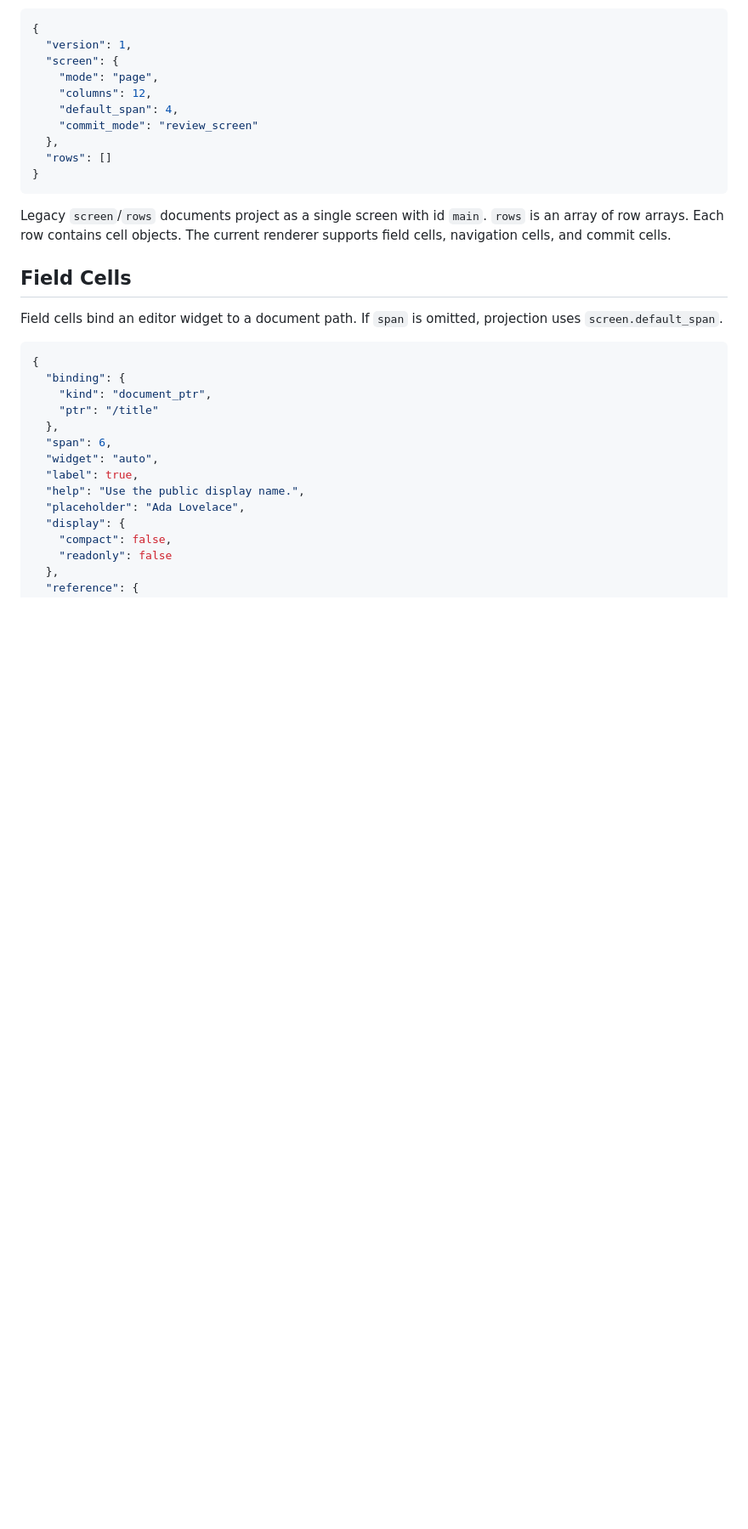
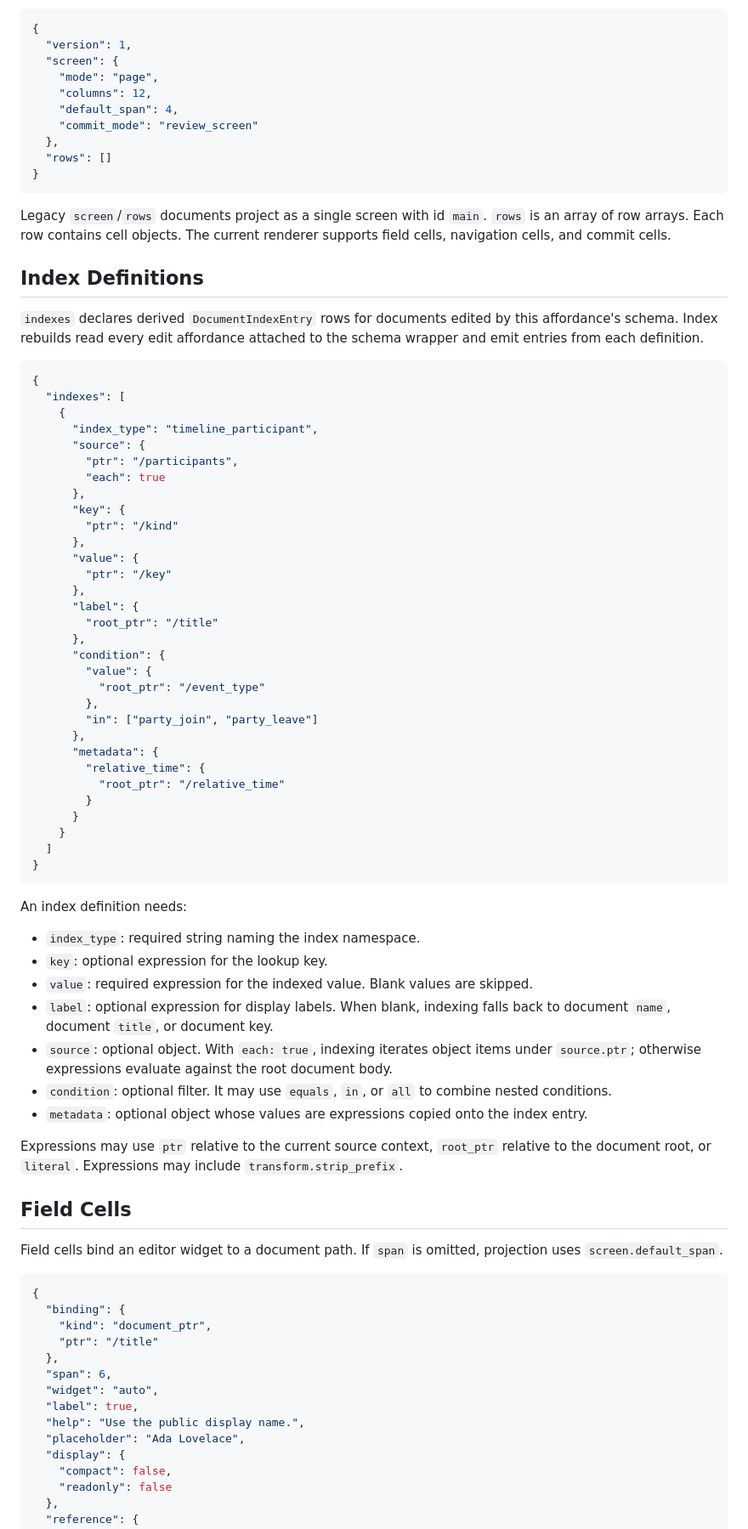
Before and after one commit to meleneth/datawires, a Markdown page: docs/edit_affordance_dsl.md, the part around one of its changes. Shown at 85% size. GitHub-like rendering; blank space fills up the shorter version.

Commit message:
Document edit affordance indexes

````diff
--- a/docs/edit_affordance_dsl.md
+++ b/docs/edit_affordance_dsl.md
@@ -54,6 +55,56 @@ The earlier single-screen shape remains supported for compatibility:
 ```
 
 Legacy `screen`/`rows` documents project as a single screen with id `main`. `rows` is an array of row arrays. Each row contains cell objects. The current renderer supports field cells, navigation cells, and commit cells.
+
+## Index Definitions
+
+`indexes` declares derived `DocumentIndexEntry` rows for documents edited by this affordance's schema. Index rebuilds read every edit affordance attached to the schema wrapper and emit entries from each definition.
+
+```json
+{
+  "indexes": [
+    {
+      "index_type": "timeline_participant",
+      "source": {
+        "ptr": "/participants",
+        "each": true
+      },
+      "key": {
+        "ptr": "/kind"
+      },
+      "value": {
+        "ptr": "/key"
+      },
+      "label": {
+        "root_ptr": "/title"
+      },
+      "condition": {
+        "value": {
+          "root_ptr": "/event_type"
+        },
+        "in": ["party_join", "party_leave"]
+      },
+      "metadata": {
+        "relative_time": {
+          "root_ptr": "/relative_time"
+        }
+      }
+    }
+  ]
+}
+```
+
+An index definition needs:
+
+- `index_type`: required string naming the index namespace.
+- `key`: optional expression for the lookup key.
+- `value`: required expression for the indexed value. Blank values are skipped.
+- `label`: optional expression for display labels. When blank, indexing falls back to document `name`, document `title`, or document key.
+- `source`: optional object. With `each: true`, indexing iterates object items under `source.ptr`; otherwise expressions evaluate against the root document body.
+- `condition`: optional filter. It may use `equals`, `in`, or `all` to combine nested conditions.
+- `metadata`: optional object whose values are expressions copied onto the index entry.
+
+Expressions may use `ptr` relative to the current source context, `root_ptr` relative to the document root, or `literal`. Expressions may include `transform.strip_prefix`.
 
 ## Field Cells
 
````
Also changed, not shown: other parts of docs/edit_affordance_dsl.md (+1 -0 lines), TASKS.md (+1 -0 lines).
